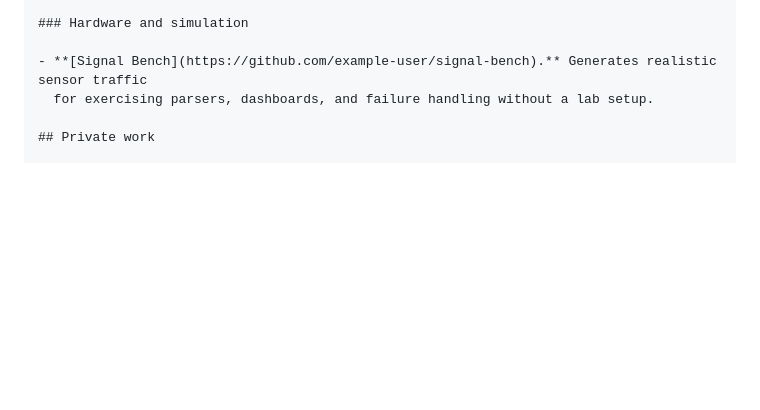
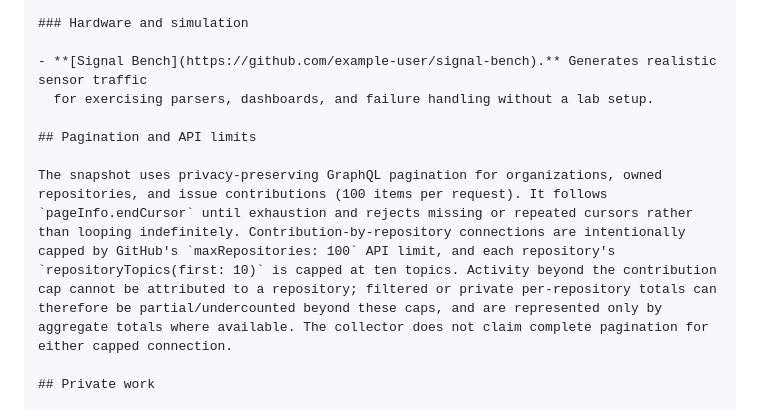
Before and after one commit to wuisabel-gif/readme-auto-update, a Markdown page: README.md, the part around the change. Drawn GitHub-style; blank space fills up the shorter version.

Commit message:
docs(pagination): document GraphQL collection limits

```diff
--- a/README.md
+++ b/README.md
@@ -157,6 +157,10 @@ person can start a little farther ahead.
 
 - **[Signal Bench](https://github.com/example-user/signal-bench).** Generates realistic sensor traffic
   for exercising parsers, dashboards, and failure handling without a lab setup.
+
+## Pagination and API limits
+
+The snapshot uses privacy-preserving GraphQL pagination for organizations, owned repositories, and issue contributions (100 items per request). It follows `pageInfo.endCursor` until exhaustion and rejects missing or repeated cursors rather than looping indefinitely. Contribution-by-repository connections are intentionally capped by GitHub's `maxRepositories: 100` API limit, and each repository's `repositoryTopics(first: 10)` is capped at ten topics. Activity beyond the contribution cap cannot be attributed to a repository; filtered or private per-repository totals can therefore be partial/undercounted beyond these caps, and are represented only by aggregate totals where available. The collector does not claim complete pagination for either capped connection.
 
 ## Private work
 
```
Also changed, not shown: 1 other file.
